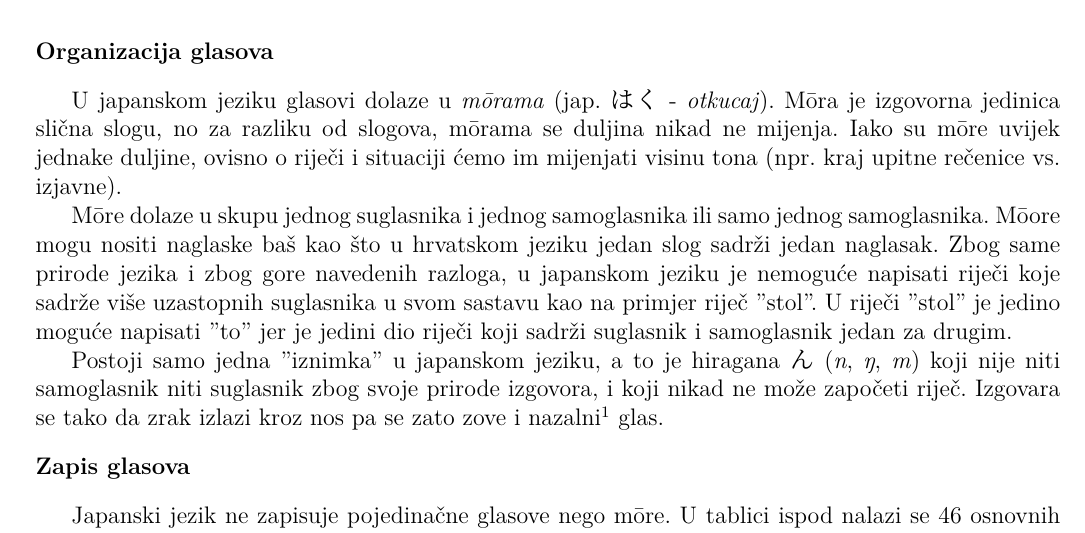
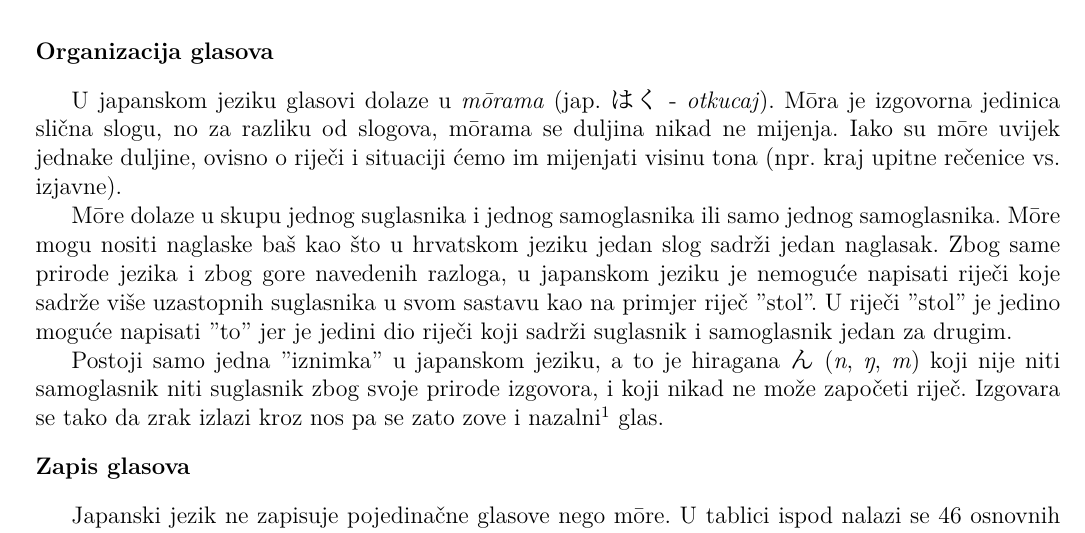
Before and after one commit to Makoto-hr-jp/makoto-japanski, a LaTeX document (radionice/pocetni/lekcije/002_hiragana/002_hiragana.tex): part of page 1 of 3, cut so that both start at the same text. Compiled offline with XeLaTeX; a missing font is replaced by an installed copy or a similar font.

Commit message:
Update 002_hiragana.tex

```diff
--- a/radionice/pocetni/lekcije/002_hiragana/002_hiragana.tex
+++ b/radionice/pocetni/lekcije/002_hiragana/002_hiragana.tex
@@ -9,7 +9,7 @@
 
 	U japanskom jeziku glasovi dolaze u \textit{m\={o}rama} (jap. はく - \textit{otkucaj}). M\={o}ra je izgovorna jedinica slična slogu, no za razliku od slogova, m\={o}rama se duljina nikad ne mijenja. Iako su m\={o}re uvijek jednake duljine, ovisno o riječi i situaciji ćemo im mijenjati visinu tona (npr. kraj upitne rečenice vs. izjavne).
 
-	M\={o}re dolaze u skupu jednog suglasnika i jednog samoglasnika ili samo jednog samoglasnika. M\={o}ore mogu nositi naglaske baš kao što u hrvatskom jeziku jedan slog sadrži jedan naglasak. Zbog same prirode jezika i zbog gore navedenih razloga, u japanskom jeziku je nemoguće napisati riječi koje sadrže više uzastopnih suglasnika u svom sastavu kao na primjer riječ "stol". U riječi "stol" je jedino moguće napisati "to" jer je jedini dio riječi koji sadrži suglasnik i samoglasnik jedan za drugim.
+	M\={o}re dolaze u skupu jednog suglasnika i jednog samoglasnika ili samo jednog samoglasnika. M\={o}re mogu nositi naglaske baš kao što u hrvatskom jeziku jedan slog sadrži jedan naglasak. Zbog same prirode jezika i zbog gore navedenih razloga, u japanskom jeziku je nemoguće napisati riječi koje sadrže više uzastopnih suglasnika u svom sastavu kao na primjer riječ "stol". U riječi "stol" je jedino moguće napisati "to" jer je jedini dio riječi koji sadrži suglasnik i samoglasnik jedan za drugim.
 
 	Postoji samo jedna "iznimka" u japanskom jeziku, a to je hiragana ん (\textit{n}, \textit{ŋ}, \textit{m}) koji nije niti samoglasnik niti suglasnik zbog svoje prirode izgovora, i koji nikad ne može započeti riječ. Izgovara se tako da zrak izlazi kroz nos pa se zato zove i nazalni\footnotemark[1] glas.
 
```
